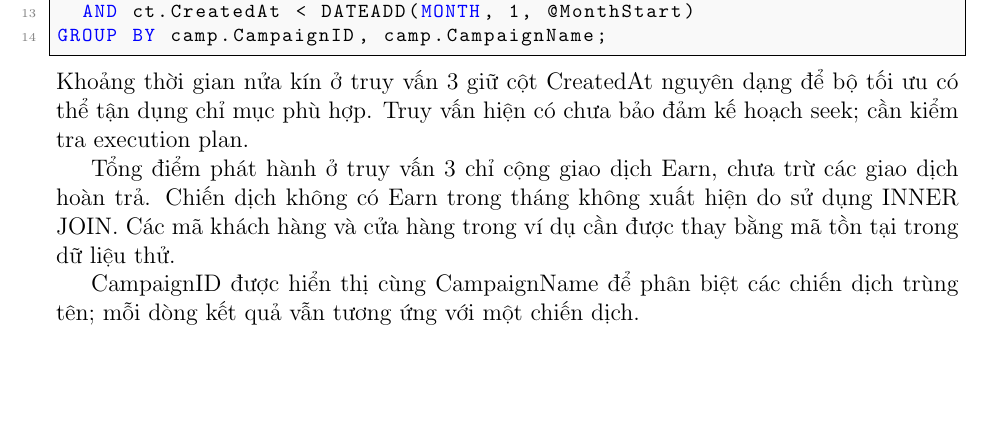
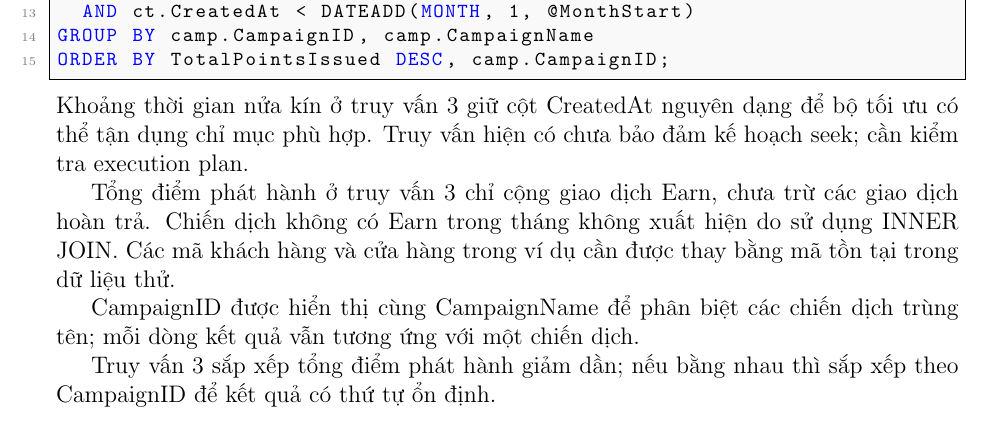
Before and after one commit to luuminhhoa/BTL-THIETKECOSODULIEU, a LaTeX document (main.tex, which reads chuong4/4.6_truy_van_mau.tex): part of page 22 of 22, cut so that both start at the same text, the shorter picture padded with empty space. Compiled offline with pdfLaTeX.

Commit message:
sap xep thong ke chien dich theo tong diem

```diff
--- a/chuong4/4.6_truy_van_mau.tex
+++ b/chuong4/4.6_truy_van_mau.tex
@@ -46,10 +46,13 @@ WHERE camp.MerchantID = 'MERCH_UUID_002'
   AND ct.TransactionType = 'Earn'
   AND ct.CreatedAt >= @MonthStart
   AND ct.CreatedAt < DATEADD(MONTH, 1, @MonthStart)
-GROUP BY camp.CampaignID, camp.CampaignName;
+GROUP BY camp.CampaignID, camp.CampaignName
+ORDER BY TotalPointsIssued DESC, camp.CampaignID;
 \end{lstlisting}
 Khoảng thời gian nửa kín ở truy vấn 3 giữ cột CreatedAt nguyên dạng để bộ tối ưu có thể tận dụng chỉ mục phù hợp. Truy vấn hiện có chưa bảo đảm kế hoạch seek; cần kiểm tra execution plan.
 
 Tổng điểm phát hành ở truy vấn 3 chỉ cộng giao dịch Earn, chưa trừ các giao dịch hoàn trả. Chiến dịch không có Earn trong tháng không xuất hiện do sử dụng INNER JOIN. Các mã khách hàng và cửa hàng trong ví dụ cần được thay bằng mã tồn tại trong dữ liệu thử.
 
 CampaignID được hiển thị cùng CampaignName để phân biệt các chiến dịch trùng tên; mỗi dòng kết quả vẫn tương ứng với một chiến dịch.
+
+Truy vấn 3 sắp xếp tổng điểm phát hành giảm dần; nếu bằng nhau thì sắp xếp theo CampaignID để kết quả có thứ tự ổn định.
```
